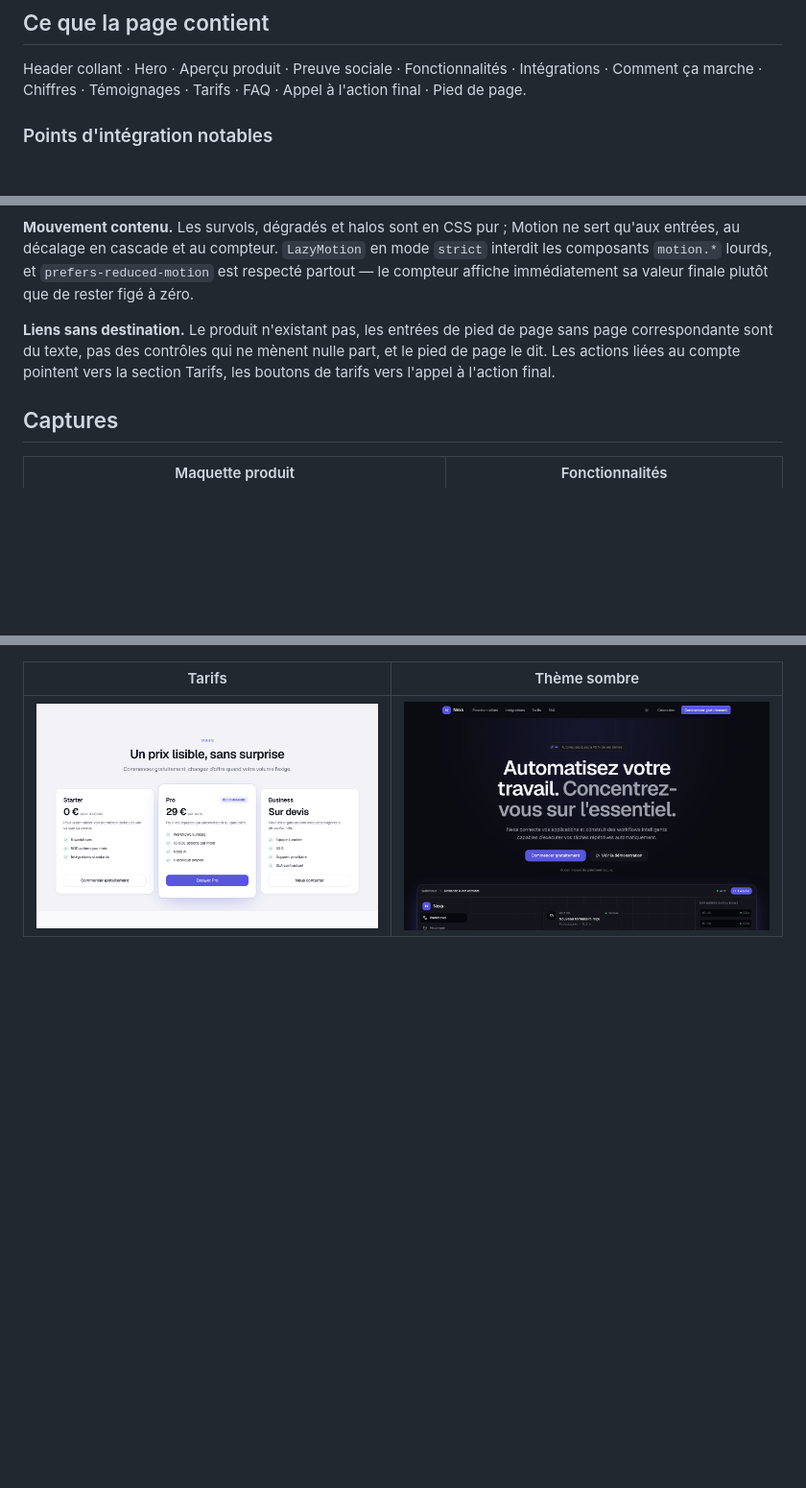
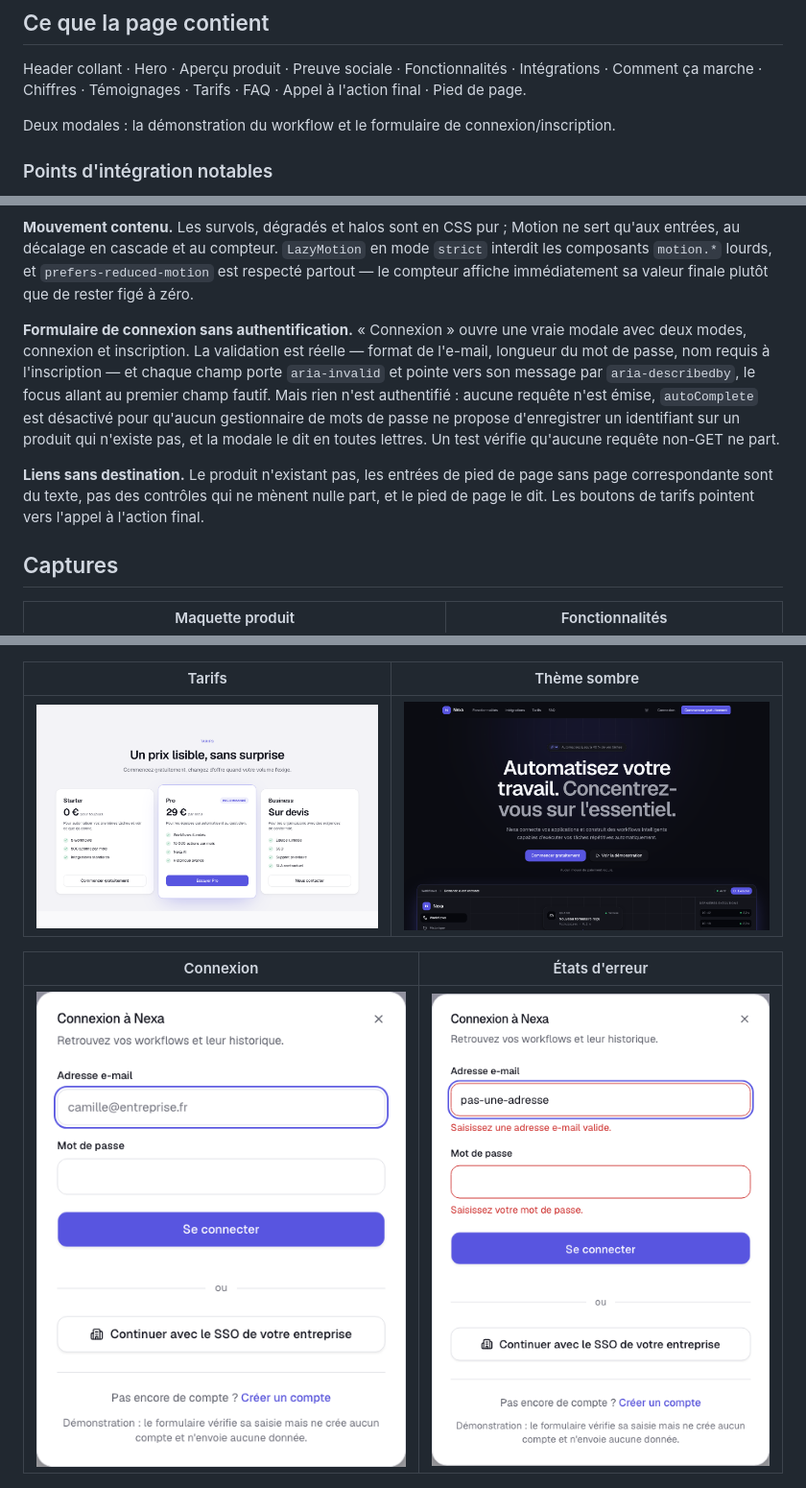
Before and after one commit to alexreu/nexa, a Markdown page: README.md, 3 parts joined by grey strips. Shown at 96% size. GitHub-like rendering; pictures changed too: docs/screenshots/auth-errors.png (added), docs/screenshots/auth-signin.png (added); blank space fills up the shorter version.

```diff
--- a/README.md
+++ b/README.md
@@ -58,6 +58,9 @@ Header collant · Hero · Aperçu produit · Preuve sociale · Fonctionnalités
 Intégrations · Comment ça marche · Chiffres · Témoignages · Tarifs · FAQ ·
 Appel à l'action final · Pied de page.
 
+Deux modales : la démonstration du workflow et le formulaire de
+connexion/inscription.
+
 ### Points d'intégration notables
 
 **Palette validée par calcul, pas à l'œil.** Les couleurs sont définies en
@@ -81,10 +84,20 @@ mode `strict` interdit les composants `motion.*` lourds, et
 `prefers-reduced-motion` est respecté partout — le compteur affiche
 immédiatement sa valeur finale plutôt que de rester figé à zéro.
 
+**Formulaire de connexion sans authentification.** « Connexion » ouvre une
+vraie modale avec deux modes, connexion et inscription. La validation est
+réelle — format de l'e-mail, longueur du mot de passe, nom requis à
+l'inscription — et chaque champ porte `aria-invalid` et pointe vers son
+message par `aria-describedby`, le focus allant au premier champ fautif. Mais
+rien n'est authentifié : aucune requête n'est émise, `autoComplete` est
+désactivé pour qu'aucun gestionnaire de mots de passe ne propose d'enregistrer
+un identifiant sur un produit qui n'existe pas, et la modale le dit en toutes
+lettres. Un test vérifie qu'aucune requête non-GET ne part.
+
 **Liens sans destination.** Le produit n'existant pas, les entrées de pied de
 page sans page correspondante sont du texte, pas des contrôles qui ne mènent
-nulle part, et le pied de page le dit. Les actions liées au compte pointent
-vers la section Tarifs, les boutons de tarifs vers l'appel à l'action final.
+nulle part, et le pied de page le dit. Les boutons de tarifs pointent vers
+l'appel à l'action final.
 
 ## Captures
 
@@ -95,6 +108,10 @@ vers la section Tarifs, les boutons de tarifs vers l'appel à l'action final.
 | Tarifs                                  | Thème sombre                              |
 | --------------------------------------- | ----------------------------------------- |
 | ![Tarifs](docs/screenshots/pricing.png) | ![Sombre](docs/screenshots/hero-dark.png) |
+
+| Connexion                                      | États d'erreur                               |
+| ---------------------------------------------- | -------------------------------------------- |
+| ![Connexion](docs/screenshots/auth-signin.png) | ![Erreurs](docs/screenshots/auth-errors.png) |
 
 <img src="docs/screenshots/mobile.png" alt="Vue mobile" width="320" />
 
```
Also changed, not shown: other parts of README.md (+6 -2 lines), docs/screenshots/auth-signup.png (added), 7 other files.
